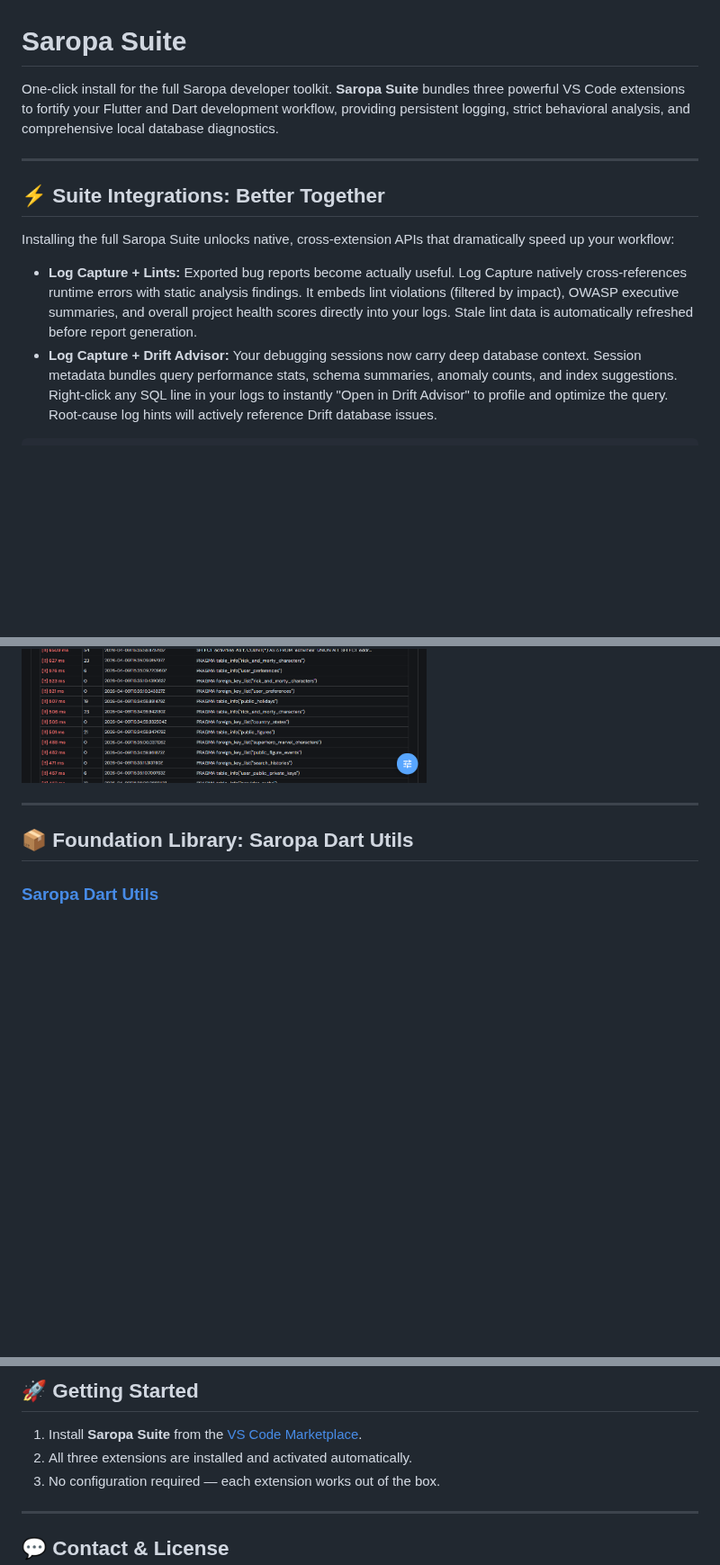
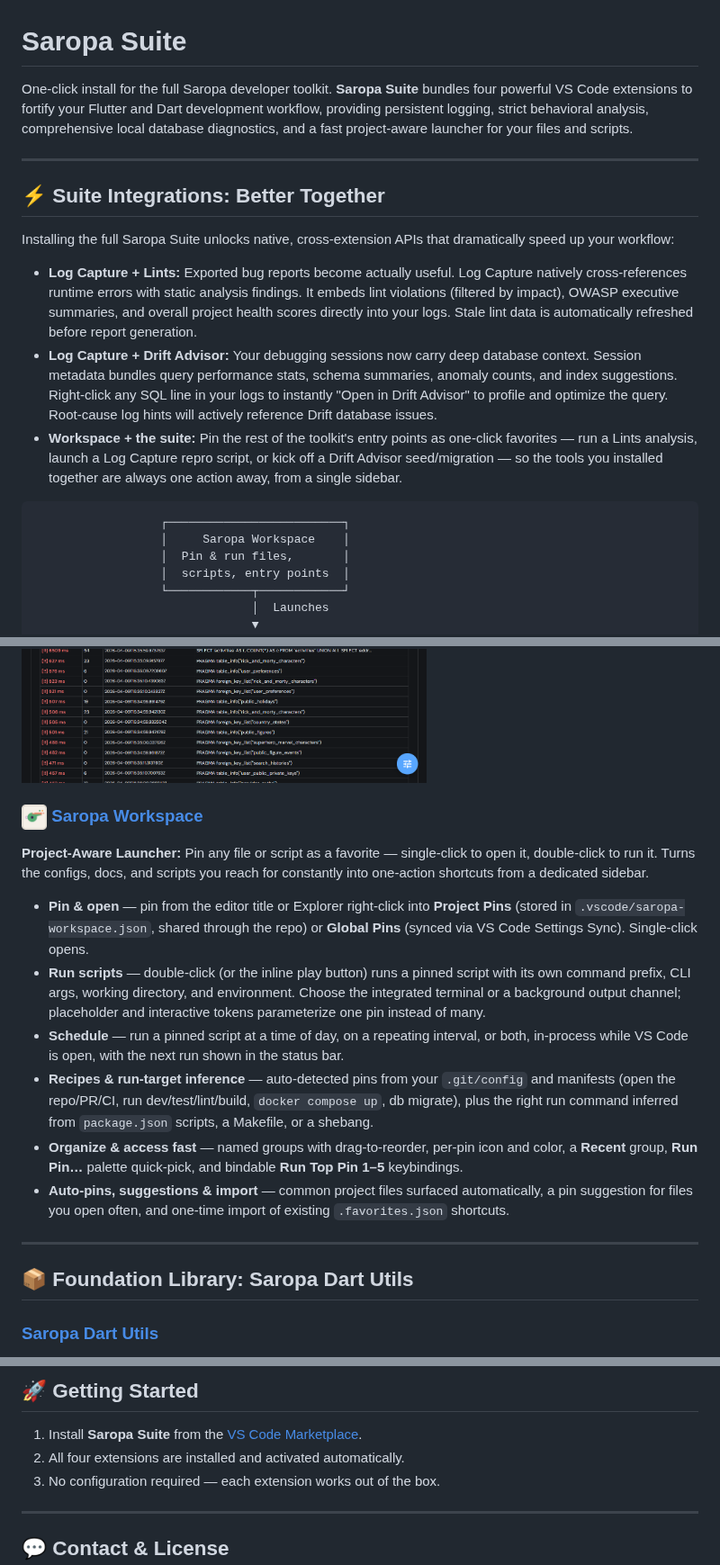
Before and after one commit to saropa/saropa-suite, a Markdown page: README.md, 3 parts joined by grey strips. Shown at 90% size. GitHub-like rendering; pictures changed too: images/icon_saropa_workspace.png (added); blank space fills up the shorter version.

````diff
--- a/README.md
+++ b/README.md
@@ -1,6 +1,6 @@
 # Saropa Suite
 
-One-click install for the full Saropa developer toolkit. **Saropa Suite** bundles three powerful VS Code extensions to fortify your Flutter and Dart development workflow, providing persistent logging, strict behavioral analysis, and comprehensive local database diagnostics.
+One-click install for the full Saropa developer toolkit. **Saropa Suite** bundles four powerful VS Code extensions to fortify your Flutter and Dart development workflow, providing persistent logging, strict behavioral analysis, comprehensive local database diagnostics, and a fast project-aware launcher for your files and scripts.
 
 ---
 
@@ -10,8 +10,16 @@ Installing the full Saropa Suite unlocks native, cross-extension APIs that drama
 
 * **Log Capture + Lints:** Exported bug reports become actually useful. Log Capture natively cross-references runtime errors with static analysis findings. It embeds lint violations (filtered by impact), OWASP executive summaries, and overall project health scores directly into your logs. Stale lint data is automatically refreshed before report generation.
 * **Log Capture + Drift Advisor:** Your debugging sessions now carry deep database context. Session metadata bundles query performance stats, schema summaries, anomaly counts, and index suggestions. Right-click any SQL line in your logs to instantly "Open in Drift Advisor" to profile and optimize the query. Root-cause log hints will actively reference Drift database issues.
+* **Workspace + the suite:** Pin the rest of the toolkit's entry points as one-click favorites — run a Lints analysis, launch a Log Capture repro script, or kick off a Drift Advisor seed/migration — so the tools you installed together are always one action away, from a single sidebar.
 
 ```
+                  ┌─────────────────────────┐
+                  │     Saropa Workspace    │
+                  │  Pin & run files,       │
+                  │  scripts, entry points  │
+                  └────────────┬────────────┘
+                               │  Launches
+                               ▼
                      ┌───────────────────┐
                      │   SAROPA  SUITE   │
                      └─────────┬─────────┘
@@ -93,6 +101,16 @@ Installing the full Saropa Suite unlocks native, cross-extension APIs that drama
 <img src="images/screenshots/health.png" alt="Database health check scanning tables" width="450">
 <img src="images/screenshots/perf.png" alt="Query performance profiler tracking slow queries" width="450">
 
+### <img src="images/icon_saropa_workspace.png" width="28" align="top"> [Saropa Workspace](https://marketplace.visualstudio.com/items?itemName=saropa.saropa-workspace)
+**Project-Aware Launcher:** Pin any file or script as a favorite — single-click to open it, double-click to run it. Turns the configs, docs, and scripts you reach for constantly into one-action shortcuts from a dedicated sidebar.
+
+- **Pin & open** — pin from the editor title or Explorer right-click into **Project Pins** (stored in `.vscode/saropa-workspace.json`, shared through the repo) or **Global Pins** (synced via VS Code Settings Sync). Single-click opens.
+- **Run scripts** — double-click (or the inline play button) runs a pinned script with its own command prefix, CLI args, working directory, and environment. Choose the integrated terminal or a background output channel; placeholder and interactive tokens parameterize one pin instead of many.
+- **Schedule** — run a pinned script at a time of day, on a repeating interval, or both, in-process while VS Code is open, with the next run shown in the status bar.
+- **Recipes & run-target inference** — auto-detected pins from your `.git/config` and manifests (open the repo/PR/CI, run dev/test/lint/build, `docker compose up`, db migrate), plus the right run command inferred from `package.json` scripts, a Makefile, or a shebang.
+- **Organize & access fast** — named groups with drag-to-reorder, per-pin icon and color, a **Recent** group, **Run Pin…** palette quick-pick, and bindable **Run Top Pin 1–5** keybindings.
+- **Auto-pins, suggestions & import** — common project files surfaced automatically, a pin suggestion for files you open often, and one-time import of existing `.favorites.json` shortcuts.
+
 ---
 
 ## 📦 Foundation Library: Saropa Dart Utils
@@ -111,7 +129,7 @@ This is a pure Dart **library**, not a VS Code extension — so it is not bundle
 ## 🚀 Getting Started
 
 1. Install **Saropa Suite** from the [VS Code Marketplace](https://marketplace.visualstudio.com/items?itemName=saropa.saropa-suite).
-2. All three extensions are installed and activated automatically.
+2. All four extensions are installed and activated automatically.
 3. No configuration required — each extension works out of the box.
 
 ---
````
Also changed, not shown: CHANGELOG.md (+6 -0 lines), plans/SPEC_saropa_workspace.md (added, +126 -0 lines), 3 other files.
